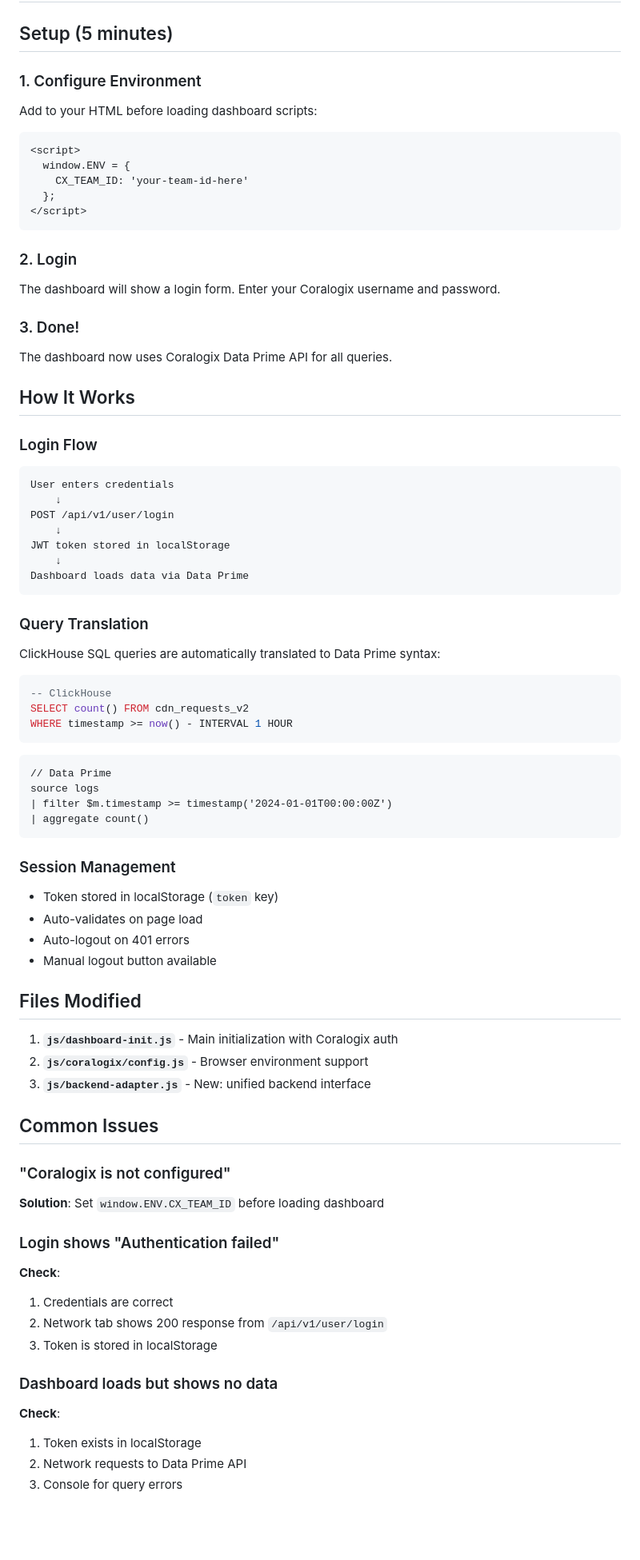
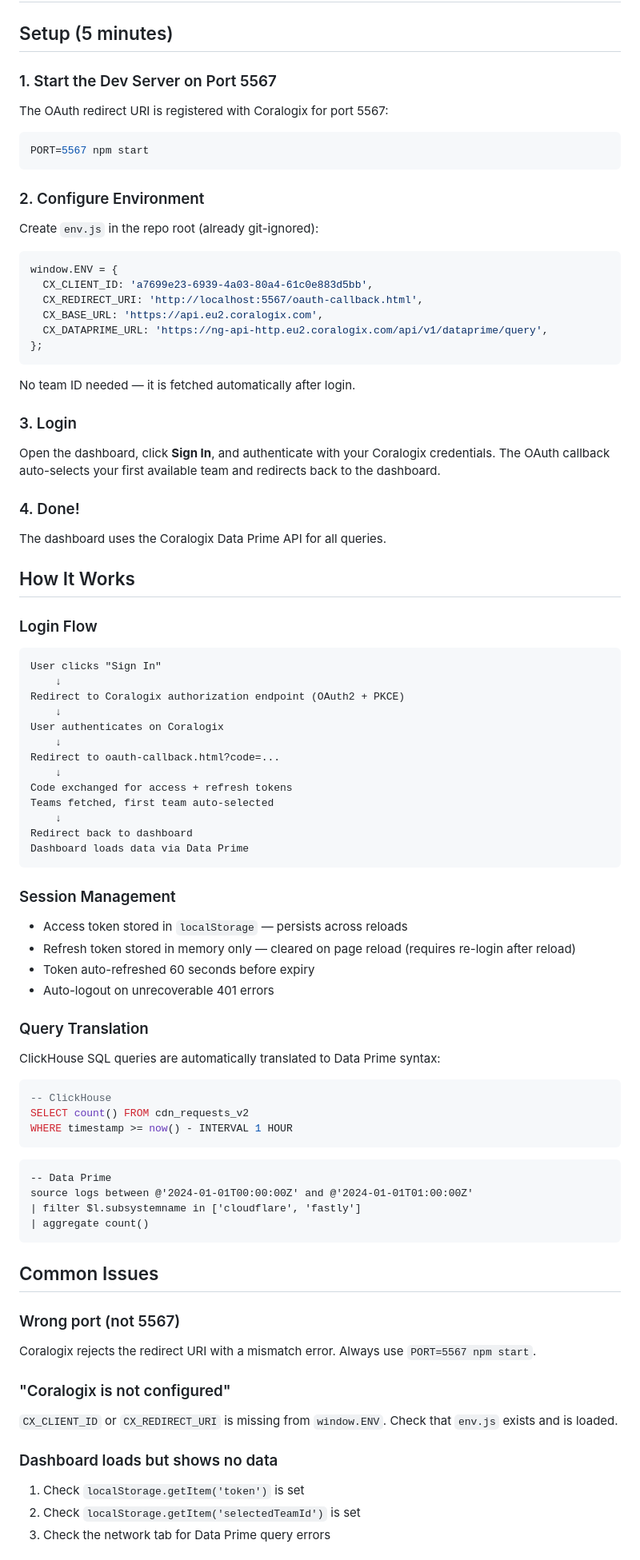
Before and after one commit to adobe/klickhaus, a Markdown page: CORALOGIX_QUICKSTART.md, the part around one of its changes. Shown at 80% size. GitHub-like rendering; blank space fills up the shorter version.

````diff
--- a/CORALOGIX_QUICKSTART.md
+++ b/CORALOGIX_QUICKSTART.md
@@ -2,37 +2,66 @@
 
 ## Setup (5 minutes)
 
-### 1. Configure Environment
-Add to your HTML before loading dashboard scripts:
+### 1. Start the Dev Server on Port 5567
 
-```html
-<script>
-  window.ENV = {
-    CX_TEAM_ID: 'your-team-id-here'
-  };
-</script>
+The OAuth redirect URI is registered with Coralogix for port 5567:
+
+```bash
+PORT=5567 npm start
 ```
 
-### 2. Login
-The dashboard will show a login form. Enter your Coralogix username and password.
+### 2. Configure Environment
 
-### 3. Done!
-The dashboard now uses Coralogix Data Prime API for all queries.
+Create `env.js` in the repo root (already git-ignored):
+
+```javascript
+window.ENV = {
+  CX_CLIENT_ID: 'a7699e23-6939-4a03-80a4-61c0e883d5bb',
+  CX_REDIRECT_URI: 'http://localhost:5567/oauth-callback.html',
+  CX_BASE_URL: 'https://api.eu2.coralogix.com',
+  CX_DATAPRIME_URL: 'https://ng-api-http.eu2.coralogix.com/api/v1/dataprime/query',
+};
+```
+
+No team ID needed — it is fetched automatically after login.
+
+### 3. Login
+
+Open the dashboard, click **Sign In**, and authenticate with your Coralogix credentials. The OAuth callback auto-selects your first available team and redirects back to the dashboard.
+
+### 4. Done!
+
+The dashboard uses the Coralogix Data Prime API for all queries.
 
 ## How It Works
 
 ### Login Flow
+
 ```
-User enters credentials
+User clicks "Sign In"
     ↓
-POST /api/v1/user/login
+Redirect to Coralogix authorization endpoint (OAuth2 + PKCE)
     ↓
-JWT token stored in localStorage
+User authenticates on Coralogix
     ↓
+Redirect to oauth-callback.html?code=...
+    ↓
+Code exchanged for access + refresh tokens
+Teams fetched, first team auto-selected
+    ↓
+Redirect back to dashboard
 Dashboard loads data via Data Prime
 ```
 
+### Session Management
+
+- Access token stored in `localStorage` — persists across reloads
+- Refresh token stored in memory only — cleared on page reload (requires re-login after reload)
+- Token auto-refreshed 60 seconds before expiry
+- Auto-logout on unrecoverable 401 errors
+
 ### Query Translation
+
 ClickHouse SQL queries are automatically translated to Data Prime syntax:
 
 ```sql
@@ -42,38 +71,22 @@ WHERE timestamp >= now() - INTERVAL 1 HOUR
 ```
 
 ```dataprime
-// Data Prime
-source logs
-| filter $m.timestamp >= timestamp('2024-01-01T00:00:00Z')
+-- Data Prime
+source logs between @'2024-01-01T00:00:00Z' and @'2024-01-01T01:00:00Z'
+| filter $l.subsystemname in ['cloudflare', 'fastly']
 | aggregate count()
 ```
 
-### Session Management
-- Token stored in localStorage (`token` key)
-- Auto-validates on page load
-- Auto-logout on 401 errors
-- Manual logout button available
-
-## Files Modified
-
-1. **`js/dashboard-init.js`** - Main initialization with Coralogix auth
-2. **`js/coralogix/config.js`** - Browser environment support
-3. **`js/backend-adapter.js`** - New: unified backend interface
-
 ## Common Issues
 
+### Wrong port (not 5567)
+Coralogix rejects the redirect URI with a mismatch error. Always use `PORT=5567 npm start`.
+
 ### "Coralogix is not configured"
-**Solution**: Set `window.ENV.CX_TEAM_ID` before loading dashboard
-
-### Login shows "Authentication failed"
-**Check**:
-1. Credentials are correct
-2. Network tab shows 200 response from `/api/v1/user/login`
-3. Token is stored in localStorage
+`CX_CLIENT_ID` or `CX_REDIRECT_URI` is missing from `window.ENV`. Check that `env.js` exists and is loaded.
 
 ### Dashboard loads but shows no data
-**Check**:
-1. Token exists in localStorage
-2. Network requests to Data Prime API
-3. Console for query errors
+1. Check `localStorage.getItem('token')` is set
+2. Check `localStorage.getItem('selectedTeamId')` is set
+3. Check the network tab for Data Prime query errors
 
````
Also changed, not shown: other parts of CORALOGIX_QUICKSTART.md (+19 -79 lines), CORALOGIX_INTEGRATION.md (+164 -216 lines).
